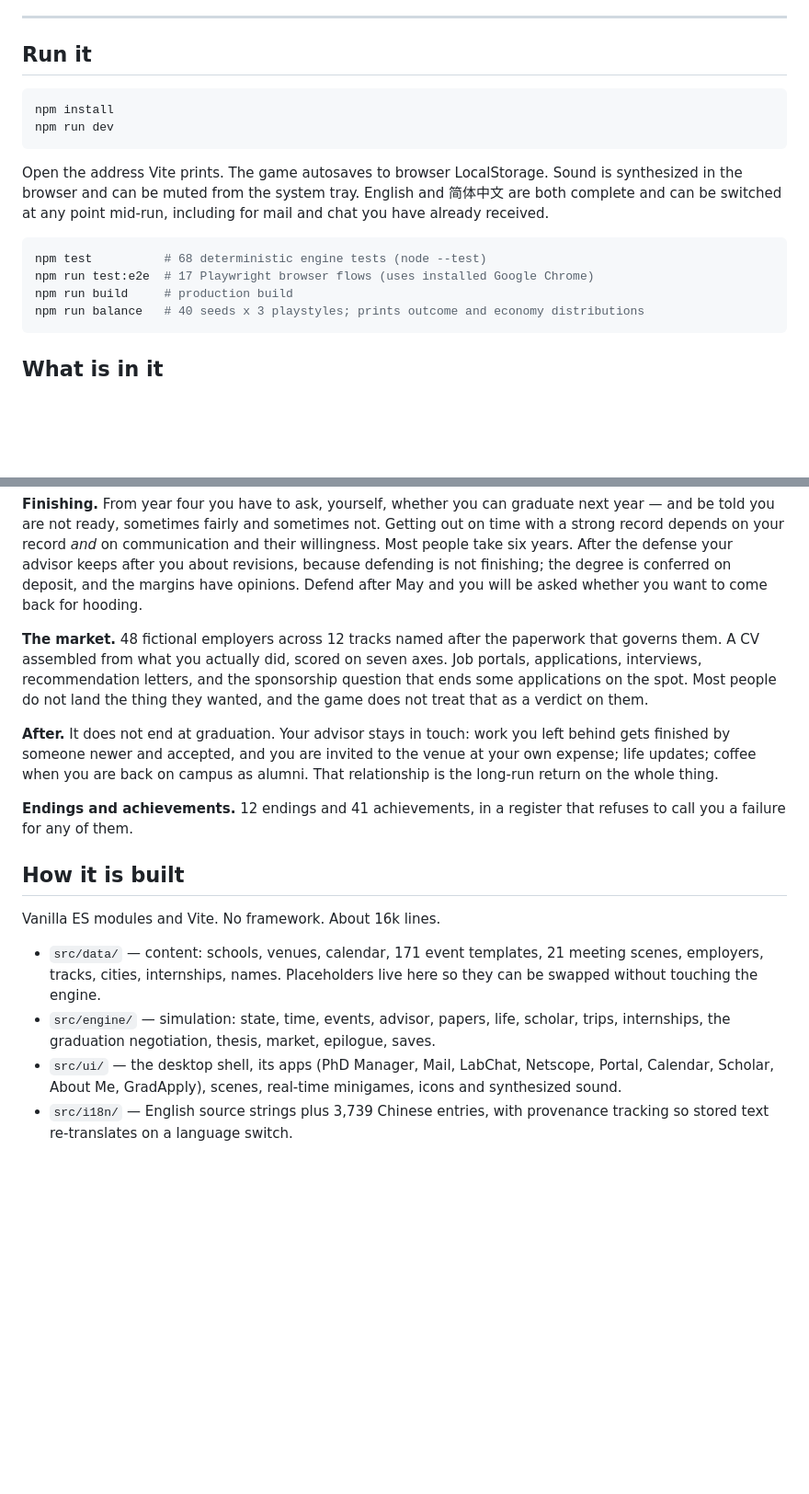
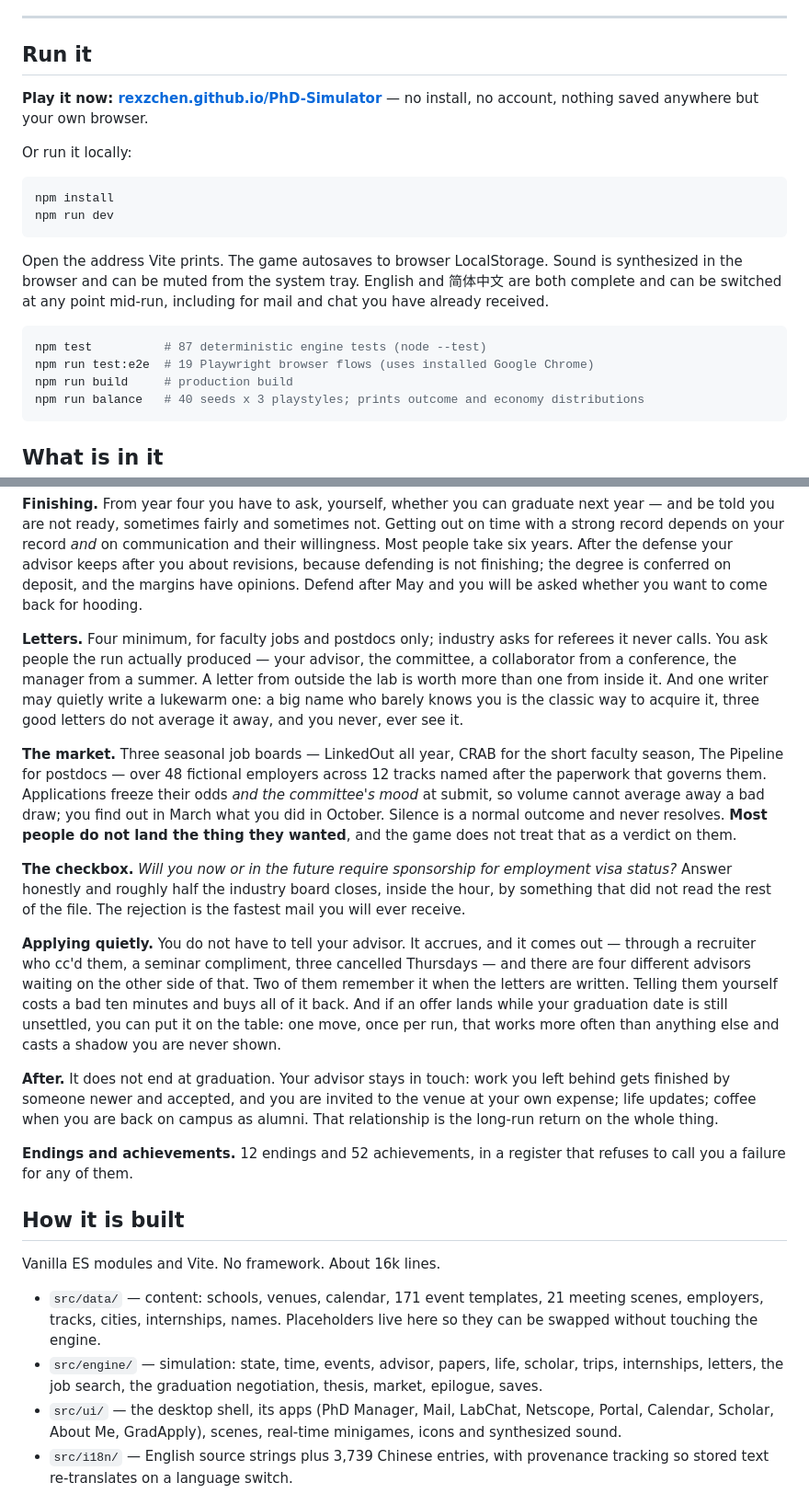
Before and after one commit to RexZChen/PhD-Simulator, a Markdown page: README.md, 2 parts joined by grey strips. Shown at 92% size. Rendered like a GitHub page; blank space fills up the shorter version.

Commit message:
README: the job search, letters, and a play-now link
Co-Authored-By: Claude Opus 5 (1M context) <noreply@anthropic.com>
Claude-Session: https://claude.ai/code/session_0147JyzkmuCtGnkYqEP2mAi6

````diff
--- a/README.md
+++ b/README.md
@@ -36,6 +36,10 @@ because these situations are widely shared, not because anyone in particular was
 
 ## Run it
 
+**Play it now: [rexzchen.github.io/PhD-Simulator](https://rexzchen.github.io/PhD-Simulator/)** — no install, no account, nothing saved anywhere but your own browser.
+
+Or run it locally:
+
 ```bash
 npm install
 npm run dev
@@ -46,8 +50,8 @@ the browser and can be muted from the system tray. English and 简体中文 are
 switched at any point mid-run, including for mail and chat you have already received.
 
 ```bash
-npm test          # 68 deterministic engine tests (node --test)
-npm run test:e2e  # 17 Playwright browser flows (uses installed Google Chrome)
+npm test          # 87 deterministic engine tests (node --test)
+npm run test:e2e  # 19 Playwright browser flows (uses installed Google Chrome)
 npm run build     # production build
 npm run balance   # 40 seeds x 3 playstyles; prints outcome and economy distributions
 ```
@@ -109,18 +113,36 @@ years. After the defense your advisor keeps after you about revisions, because d
 finishing; the degree is conferred on deposit, and the margins have opinions. Defend after May and
 you will be asked whether you want to come back for hooding.
 
-**The market.** 48 fictional employers across 12 tracks named after the paperwork that governs them.
-A CV assembled from what you actually did, scored on seven axes. Job portals, applications,
-interviews, recommendation letters, and the sponsorship question that ends some applications on the
-spot. Most people do not land the thing they wanted, and the game does not treat that as a verdict
-on them.
+**Letters.** Four minimum, for faculty jobs and postdocs only; industry asks for referees it never
+calls. You ask people the run actually produced — your advisor, the committee, a collaborator from a
+conference, the manager from a summer. A letter from outside the lab is worth more than one from
+inside it. And one writer may quietly write a lukewarm one: a big name who barely knows you is the
+classic way to acquire it, three good letters do not average it away, and you never, ever see it.
+
+**The market.** Three seasonal job boards — LinkedOut all year, CRAB for the short faculty season,
+The Pipeline for postdocs — over 48 fictional employers across 12 tracks named after the paperwork
+that governs them. Applications freeze their odds *and the committee's mood* at submit, so volume
+cannot average away a bad draw; you find out in March what you did in October. Silence is a normal
+outcome and never resolves. **Most people do not land the thing they wanted**, and the game does not
+treat that as a verdict on them.
+
+**The checkbox.** *Will you now or in the future require sponsorship for employment visa status?*
+Answer honestly and roughly half the industry board closes, inside the hour, by something that did
+not read the rest of the file. The rejection is the fastest mail you will ever receive.
+
+**Applying quietly.** You do not have to tell your advisor. It accrues, and it comes out — through a
+recruiter who cc'd them, a seminar compliment, three cancelled Thursdays — and there are four
+different advisors waiting on the other side of that. Two of them remember it when the letters are
+written. Telling them yourself costs a bad ten minutes and buys all of it back. And if an offer
+lands while your graduation date is still unsettled, you can put it on the table: one move, once per
+run, that works more often than anything else and casts a shadow you are never shown.
 
 **After.** It does not end at graduation. Your advisor stays in touch: work you left behind gets
 finished by someone newer and accepted, and you are invited to the venue at your own expense; life
 updates; coffee when you are back on campus as alumni. That relationship is the long-run return on
 the whole thing.
 
-**Endings and achievements.** 12 endings and 41 achievements, in a register that refuses to call
+**Endings and achievements.** 12 endings and 52 achievements, in a register that refuses to call
 you a failure for any of them.
 
 ## How it is built
@@ -128,7 +150,7 @@ you a failure for any of them.
 Vanilla ES modules and Vite. No framework. About 16k lines.
 
 - `src/data/` — content: schools, venues, calendar, 171 event templates, 21 meeting scenes, employers, tracks, cities, internships, names. Placeholders live here so they can be swapped without touching the engine.
-- `src/engine/` — simulation: state, time, events, advisor, papers, life, scholar, trips, internships, the graduation negotiation, thesis, market, epilogue, saves.
+- `src/engine/` — simulation: state, time, events, advisor, papers, life, scholar, trips, internships, letters, the job search, the graduation negotiation, thesis, market, epilogue, saves.
 - `src/ui/` — the desktop shell, its apps (PhD Manager, Mail, LabChat, Netscope, Portal, Calendar, Scholar, About Me, GradApply), scenes, real-time minigames, icons and synthesized sound.
 - `src/i18n/` — English source strings plus 3,739 Chinese entries, with provenance tracking so stored text re-translates on a language switch.
 - `tests/`, `scripts/balance.mjs` — engine tests, browser flows, and the multi-seed balance harness.
````
